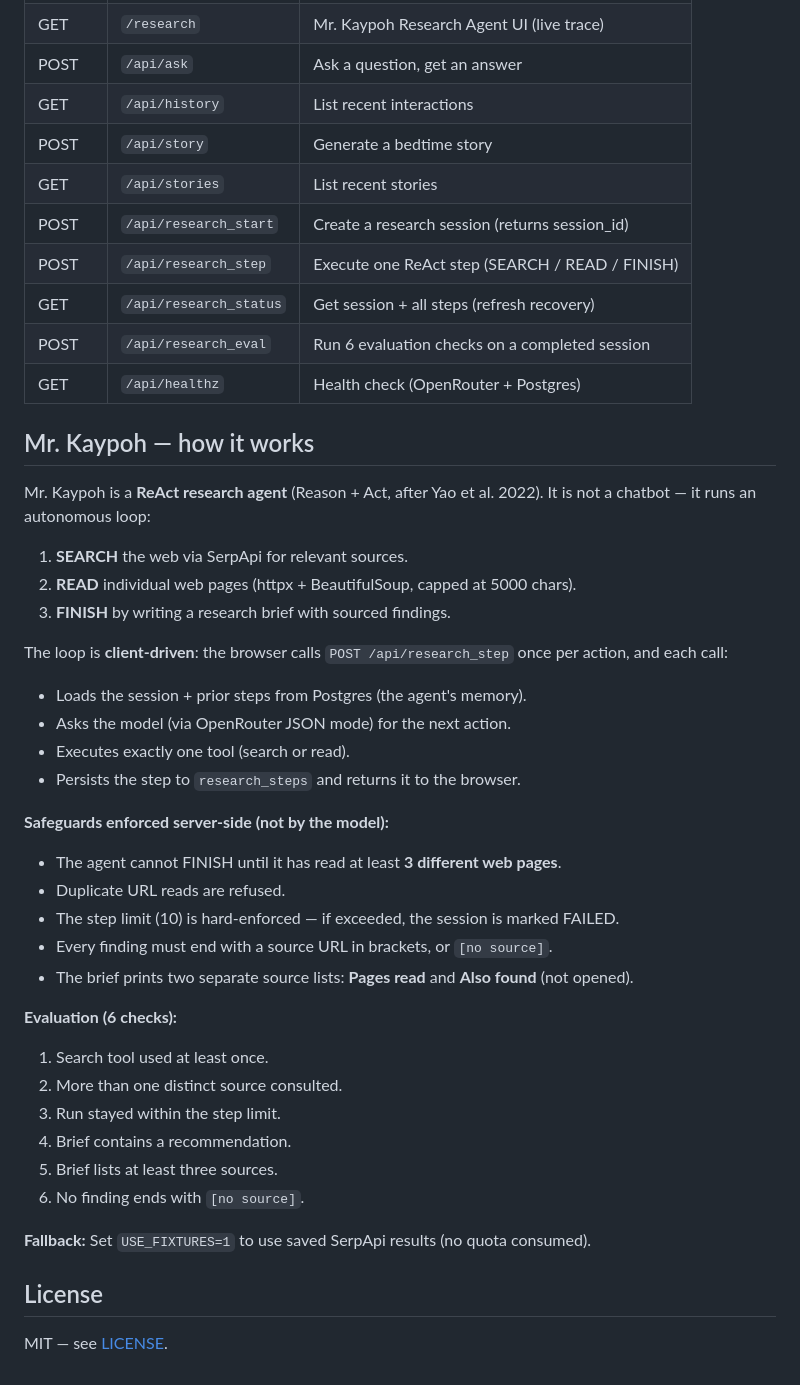
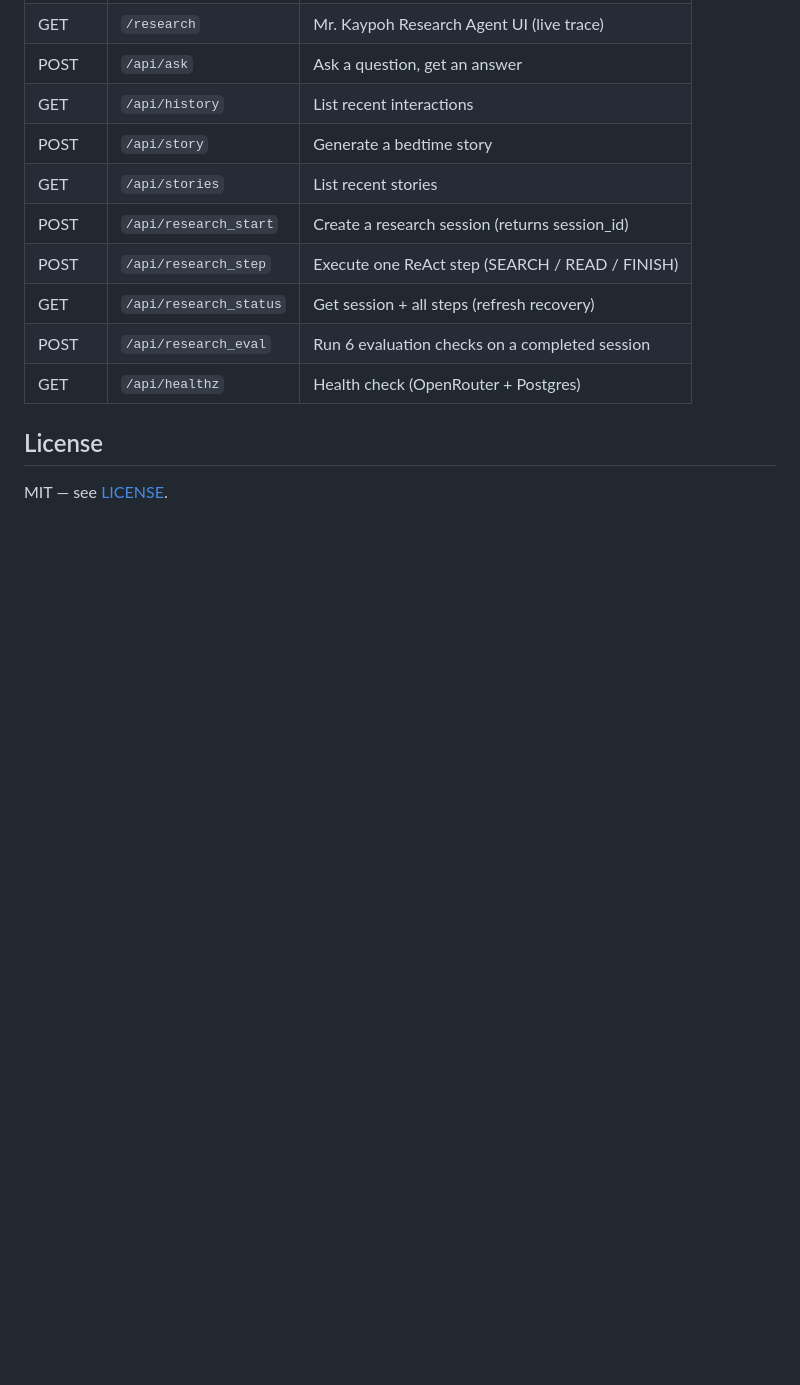
Before and after one commit to gelwuyl/ai-playground-fastapi-ollama-postgres, a Markdown page: README.md, the part around one of its changes. GitHub-like rendering; blank space fills up the shorter version.

Commit message:
docs: fold Mr. Kaypoh how-it-works into intro paragraph (more concise)

```diff
--- a/README.md
+++ b/README.md
@@ -156,37 +152,6 @@ The `.vercelignore` excludes `app/`, `local/`, and `venv/` so only the serverles
 | POST | `/api/research_eval` | Run 6 evaluation checks on a completed session |
 | GET | `/api/healthz` | Health check (OpenRouter + Postgres) |
 
-## Mr. Kaypoh — how it works
-
-Mr. Kaypoh is a **ReAct research agent** (Reason + Act, after Yao et al. 2022). It is not a chatbot — it runs an autonomous loop:
-
-1. **SEARCH** the web via SerpApi for relevant sources.
-2. **READ** individual web pages (httpx + BeautifulSoup, capped at 5000 chars).
-3. **FINISH** by writing a research brief with sourced findings.
-
-The loop is **client-driven**: the browser calls `POST /api/research_step` once per action, and each call:
-- Loads the session + prior steps from Postgres (the agent's memory).
-- Asks the model (via OpenRouter JSON mode) for the next action.
-- Executes exactly one tool (search or read).
-- Persists the step to `research_steps` and returns it to the browser.
-
-**Safeguards enforced server-side (not by the model):**
-- The agent cannot FINISH until it has read at least **3 different web pages**.
-- Duplicate URL reads are refused.
-- The step limit (10) is hard-enforced — if exceeded, the session is marked FAILED.
-- Every finding must end with a source URL in brackets, or `[no source]`.
-- The brief prints two separate source lists: **Pages read** and **Also found** (not opened).
-
-**Evaluation (6 checks):**
-1. Search tool used at least once.
-2. More than one distinct source consulted.
-3. Run stayed within the step limit.
-4. Brief contains a recommendation.
-5. Brief lists at least three sources.
-6. No finding ends with `[no source]`.
-
-**Fallback:** Set `USE_FIXTURES=1` to use saved SerpApi results (no quota consumed).
-
 ## License
 
 MIT — see [LICENSE](LICENSE).
```
Also changed, not shown: other parts of README.md (+1 -5 lines).
